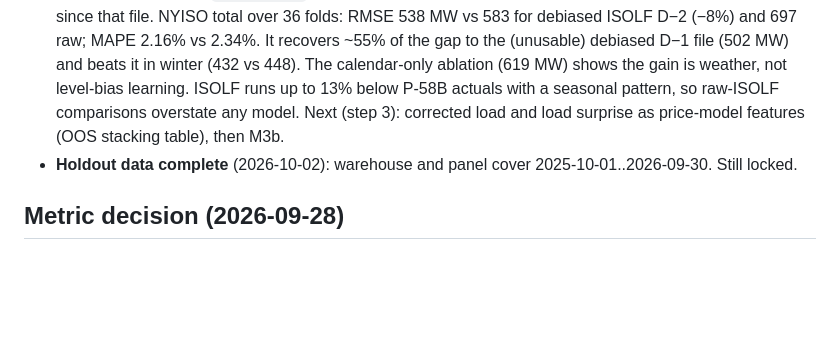
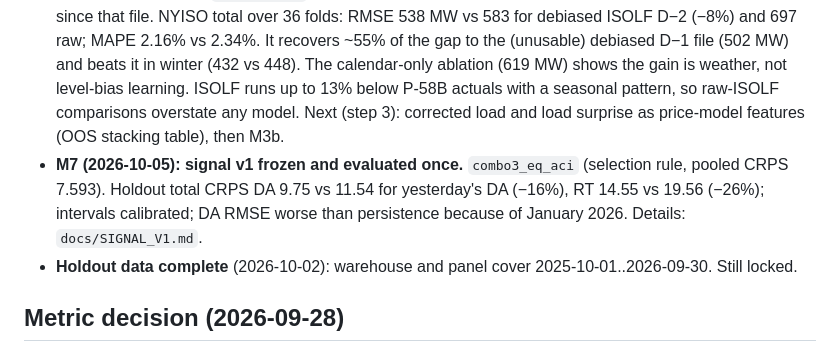
Before and after one commit to vincal848/nyiso-grid, a Markdown page: docs/ROADMAP.md, the part around the change. GitHub-like rendering; blank space fills up the shorter version.

```diff
--- a/docs/ROADMAP.md
+++ b/docs/ROADMAP.md
@@ -38,6 +38,9 @@ phase; this phase builds the probabilistic LMP signal._
   448). The calendar-only ablation (619 MW) shows the gain is weather, not level-bias learning. ISOLF runs up
   to 13% below P-58B actuals with a seasonal pattern, so raw-ISOLF comparisons overstate any model.
   Next (step 3): corrected load and load surprise as price-model features (OOS stacking table), then M3b.
+- **M7 (2026-10-05): signal v1 frozen and evaluated once.** `combo3_eq_aci` (selection rule, pooled CRPS 7.593).
+  Holdout total CRPS DA 9.75 vs 11.54 for yesterday's DA (−16%), RT 14.55 vs 19.56 (−26%); intervals calibrated;
+  DA RMSE worse than persistence because of January 2026. Details: `docs/SIGNAL_V1.md`.
 - **Holdout data complete** (2026-10-02): warehouse and panel cover 2025-10-01..2026-09-30. Still locked.
 
 ## Metric decision (2026-09-28)
```
Also changed, not shown: docs/RESEARCH_LOG.md (+1 -0 lines), docs/SIGNAL_V1.md (+35 -2 lines).
